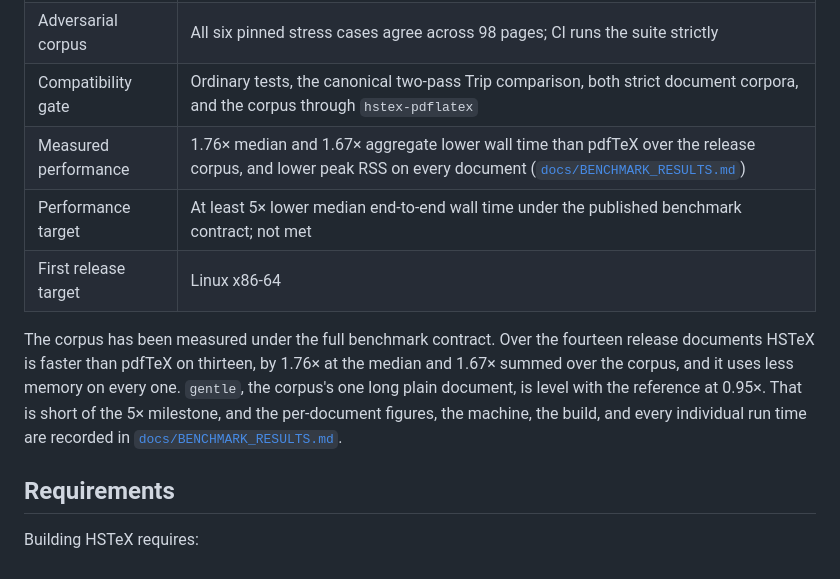
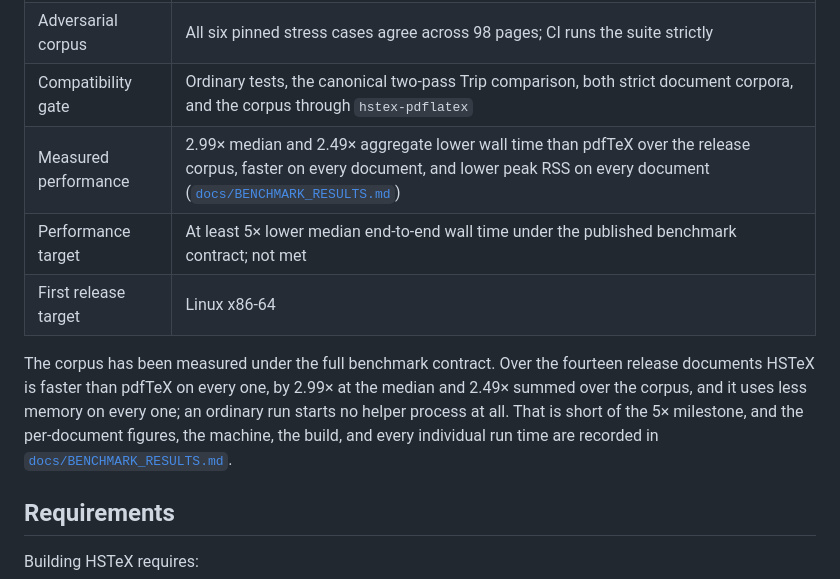
Before and after one commit to skypher/hstex, a Markdown page: README.md, the part around the change. Rendered like a GitHub page.

```diff
--- a/README.md
+++ b/README.md
@@ -18,16 +18,16 @@ already supported.
 | Strict corpus | 14/14 digest-pinned documents agree with the reference gates; 216 pages and 13,275 source lines |
 | Adversarial corpus | All six pinned stress cases agree across 98 pages; CI runs the suite strictly |
 | Compatibility gate | Ordinary tests, the canonical two-pass Trip comparison, both strict document corpora, and the corpus through `hstex-pdflatex` |
-| Measured performance | 1.76× median and 1.67× aggregate lower wall time than pdfTeX over the release corpus, and lower peak RSS on every document ([`docs/BENCHMARK_RESULTS.md`](docs/BENCHMARK_RESULTS.md)) |
+| Measured performance | 2.99× median and 2.49× aggregate lower wall time than pdfTeX over the release corpus, faster on every document, and lower peak RSS on every document ([`docs/BENCHMARK_RESULTS.md`](docs/BENCHMARK_RESULTS.md)) |
 | Performance target | At least 5× lower median end-to-end wall time under the published benchmark contract; not met |
 | First release target | Linux x86-64 |
 
 The corpus has been measured under the full benchmark contract. Over the
-fourteen release documents HSTeX is faster than pdfTeX on thirteen, by 1.76×
-at the median and 1.67× summed over the corpus, and it uses less memory on
-every one. `gentle`, the corpus's one long plain document, is level with the
-reference at 0.95×. That is short of the 5× milestone, and the per-document
-figures, the machine, the build, and every individual run time are recorded in
+fourteen release documents HSTeX is faster than pdfTeX on every one, by 2.99×
+at the median and 2.49× summed over the corpus, and it uses less memory on
+every one; an ordinary run starts no helper process at all. That is short of
+the 5× milestone, and the per-document figures, the machine, the build, and
+every individual run time are recorded in
 [`docs/BENCHMARK_RESULTS.md`](docs/BENCHMARK_RESULTS.md).
 
 ## Requirements
```
Also changed, not shown: docs/BENCHMARK_RESULTS.md (+120 -172 lines).
